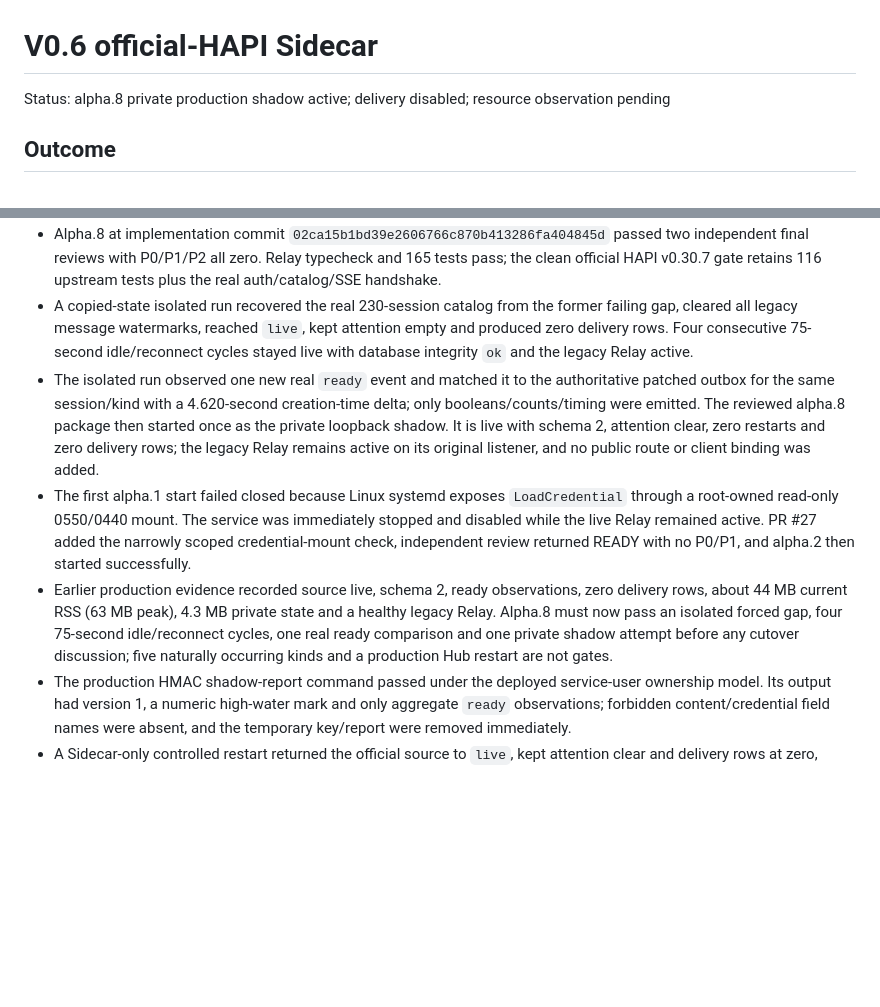
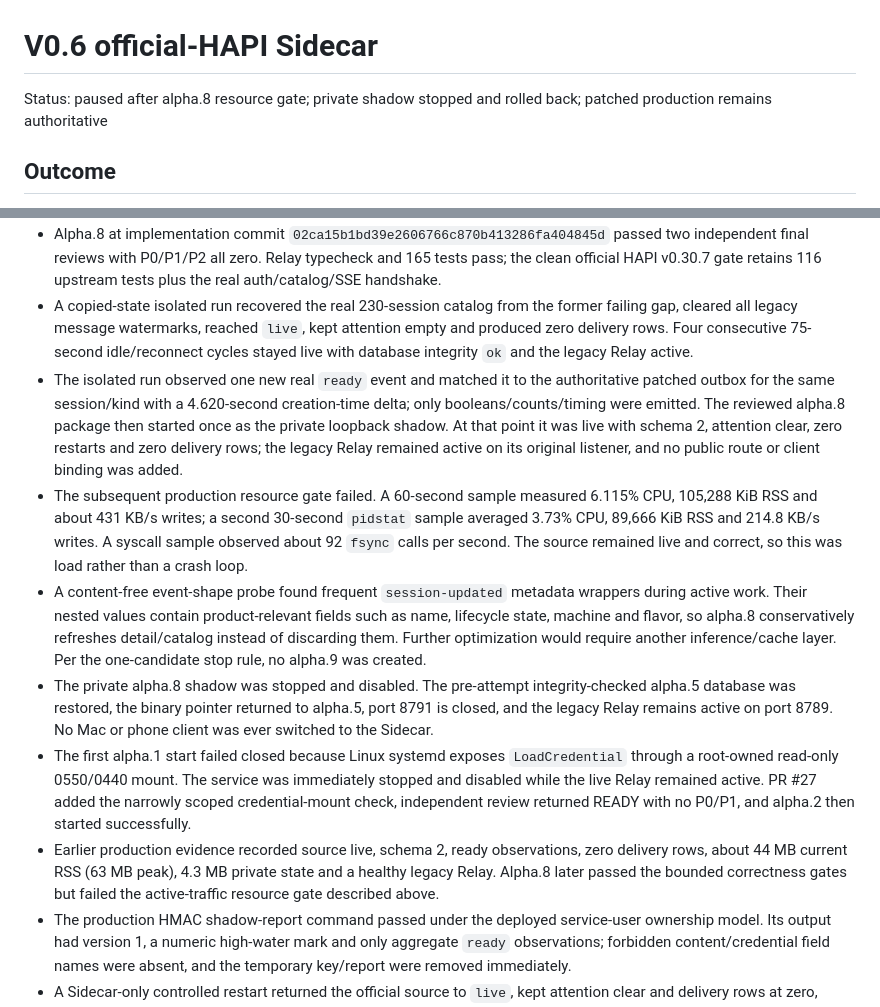
Before and after one commit to creeep123/hapi-companion, a Markdown page: .scratch/v0.6-official-hapi-sidecar/001-design-and-implementation.md, 2 parts joined by grey strips. Rendered like a GitHub page; blank space fills up the shorter version.

Commit message:
docs(sidecar): pause after resource gate

```diff
--- a/.scratch/v0.6-official-hapi-sidecar/001-design-and-implementation.md
+++ b/.scratch/v0.6-official-hapi-sidecar/001-design-and-implementation.md
@@ -1,6 +1,6 @@
 # V0.6 official-HAPI Sidecar
 
-Status: alpha.8 private production shadow active; delivery disabled; resource observation pending
+Status: paused after alpha.8 resource gate; private shadow stopped and rolled back; patched production remains authoritative
 
 ## Outcome
 
@@ -49,9 +49,12 @@ The product owner accepts that after an official SSE replay gap, a ready/task ev
 - Historical production shadow ran alpha.4 on private loopback only. It is now stopped after alpha.7 exposed a bounded-pagination failure while reconciling a long session. The legacy Relay remains authoritative and healthy; no public Sidecar route or client binding was added.
 - Alpha.8 at implementation commit `02ca15b1bd39e2606766c870b413286fa404845d` passed two independent final reviews with P0/P1/P2 all zero. Relay typecheck and 165 tests pass; the clean official HAPI v0.30.7 gate retains 116 upstream tests plus the real auth/catalog/SSE handshake.
 - A copied-state isolated run recovered the real 230-session catalog from the former failing gap, cleared all legacy message watermarks, reached `live`, kept attention empty and produced zero delivery rows. Four consecutive 75-second idle/reconnect cycles stayed live with database integrity `ok` and the legacy Relay active.
-- The isolated run observed one new real `ready` event and matched it to the authoritative patched outbox for the same session/kind with a 4.620-second creation-time delta; only booleans/counts/timing were emitted. The reviewed alpha.8 package then started once as the private loopback shadow. It is live with schema 2, attention clear, zero restarts and zero delivery rows; the legacy Relay remains active on its original listener, and no public route or client binding was added.
+- The isolated run observed one new real `ready` event and matched it to the authoritative patched outbox for the same session/kind with a 4.620-second creation-time delta; only booleans/counts/timing were emitted. The reviewed alpha.8 package then started once as the private loopback shadow. At that point it was live with schema 2, attention clear, zero restarts and zero delivery rows; the legacy Relay remained active on its original listener, and no public route or client binding was added.
+- The subsequent production resource gate failed. A 60-second sample measured 6.115% CPU, 105,288 KiB RSS and about 431 KB/s writes; a second 30-second `pidstat` sample averaged 3.73% CPU, 89,666 KiB RSS and 214.8 KB/s writes. A syscall sample observed about 92 `fsync` calls per second. The source remained live and correct, so this was load rather than a crash loop.
+- A content-free event-shape probe found frequent `session-updated` metadata wrappers during active work. Their nested values contain product-relevant fields such as name, lifecycle state, machine and flavor, so alpha.8 conservatively refreshes detail/catalog instead of discarding them. Further optimization would require another inference/cache layer. Per the one-candidate stop rule, no alpha.9 was created.
+- The private alpha.8 shadow was stopped and disabled. The pre-attempt integrity-checked alpha.5 database was restored, the binary pointer returned to alpha.5, port 8791 is closed, and the legacy Relay remains active on port 8789. No Mac or phone client was ever switched to the Sidecar.
 - The first alpha.1 start failed closed because Linux systemd exposes `LoadCredential` through a root-owned read-only 0550/0440 mount. The service was immediately stopped and disabled while the live Relay remained active. PR #27 added the narrowly scoped credential-mount check, independent review returned READY with no P0/P1, and alpha.2 then started successfully.
-- Earlier production evidence recorded source live, schema 2, ready observations, zero delivery rows, about 44 MB current RSS (63 MB peak), 4.3 MB private state and a healthy legacy Relay. Alpha.8 must now pass an isolated forced gap, four 75-second idle/reconnect cycles, one real ready comparison and one private shadow attempt before any cutover discussion; five naturally occurring kinds and a production Hub restart are not gates.
+- Earlier production evidence recorded source live, schema 2, ready observations, zero delivery rows, about 44 MB current RSS (63 MB peak), 4.3 MB private state and a healthy legacy Relay. Alpha.8 later passed the bounded correctness gates but failed the active-traffic resource gate described above.
 - The production HMAC shadow-report command passed under the deployed service-user ownership model. Its output had version 1, a numeric high-water mark and only aggregate `ready` observations; forbidden content/credential field names were absent, and the temporary key/report were removed immediately.
 - A Sidecar-only controlled restart returned the official source to `live`, kept attention clear and delivery rows at zero, advanced from the durable upstream cursor, and left the legacy Relay active. A production Hub restart remains intentionally untested because it can disrupt active sessions and requires its own maintenance authorization.
 - The first production parity sample matched all 34 patched-Hub `ready` notifications after the cold-start boundary, with zero patched-only events. The Sidecar had one additional observation inside its first 30 seconds, which is classified as a baseline-window artifact pending the longer comparison. Matched observation-time delta was 186 ms median and 4.154 s maximum; no session identifiers or content were emitted during comparison.
```
Also changed, not shown: docs/management/CONTROL_PANEL.md (+4 -4 lines).
